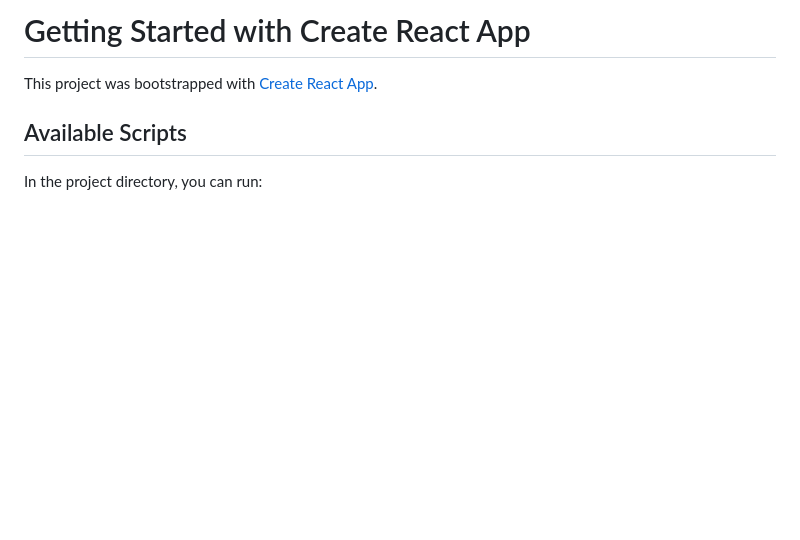
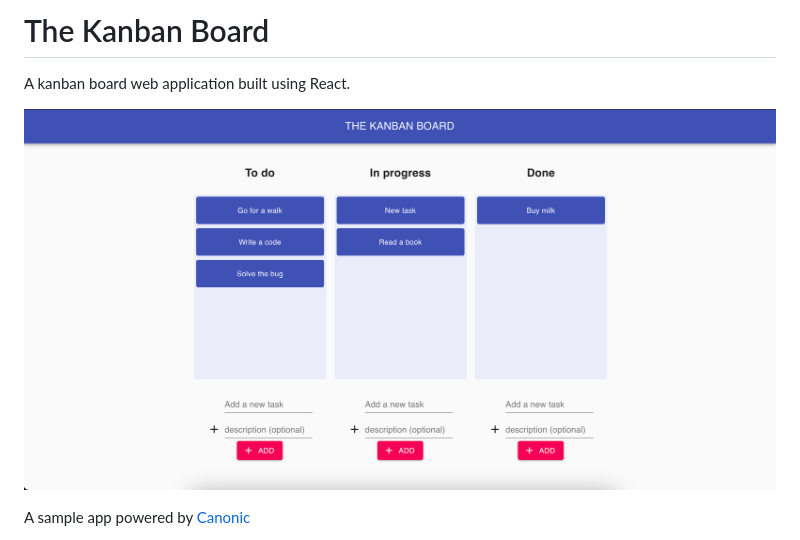
Before and after one commit to canonic-dev/canonic-samples, a Markdown page: kanban-board/README.md, the part around the change printed below. Drawn GitHub-style; pictures changed too: kanban-board/screenshot.png (added); blank space fills up the shorter version.

```diff
--- a/kanban-board/README.md
+++ b/kanban-board/README.md
@@ -1,8 +1,8 @@
-# Getting Started with Create React App
+# The Kanban Board
 
-This project was bootstrapped with [Create React App](https://github.com/facebook/create-react-app).
+A kanban board web application built using React.
 
-## Available Scripts
+![Screenshot](./screenshot.png)
 
-In the project directory, you can run:
+A sample app powered by [Canonic](https://canonic.dev/)
 
```
Also changed, not shown: other parts of kanban-board/README.md (+15 -56 lines).
